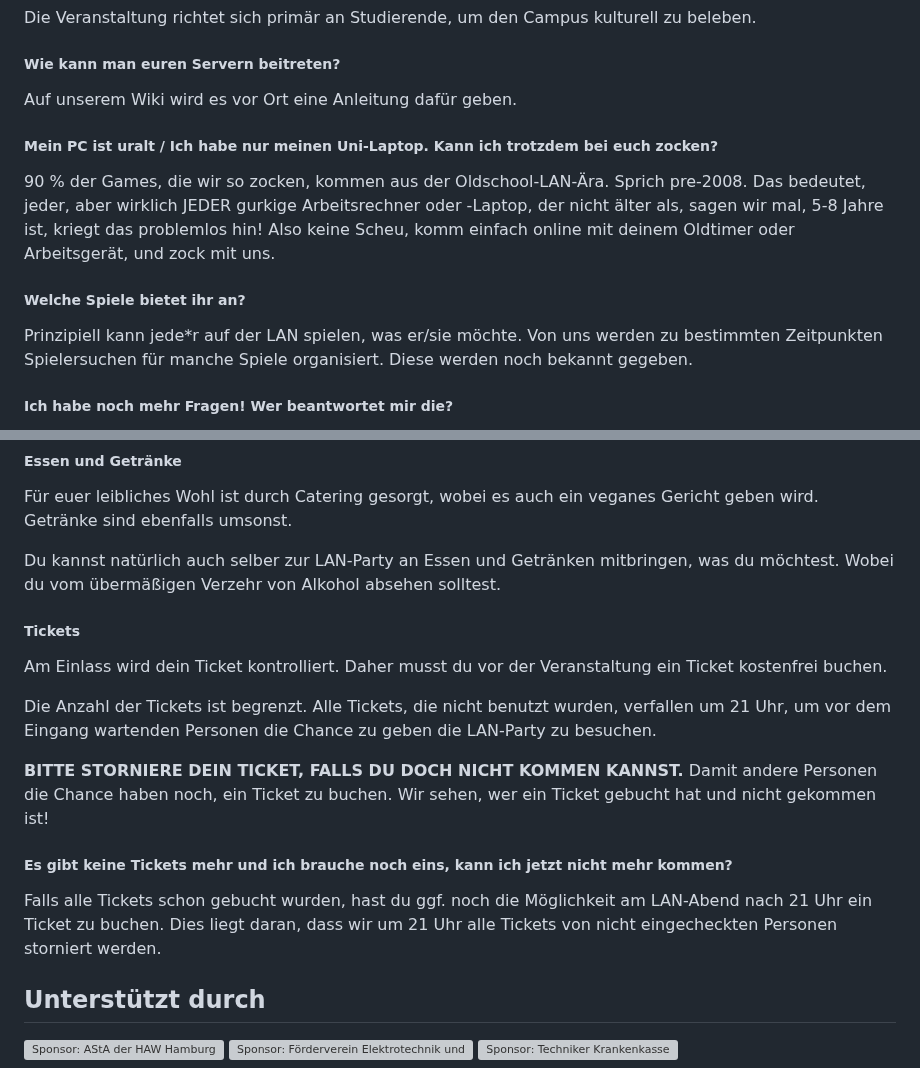
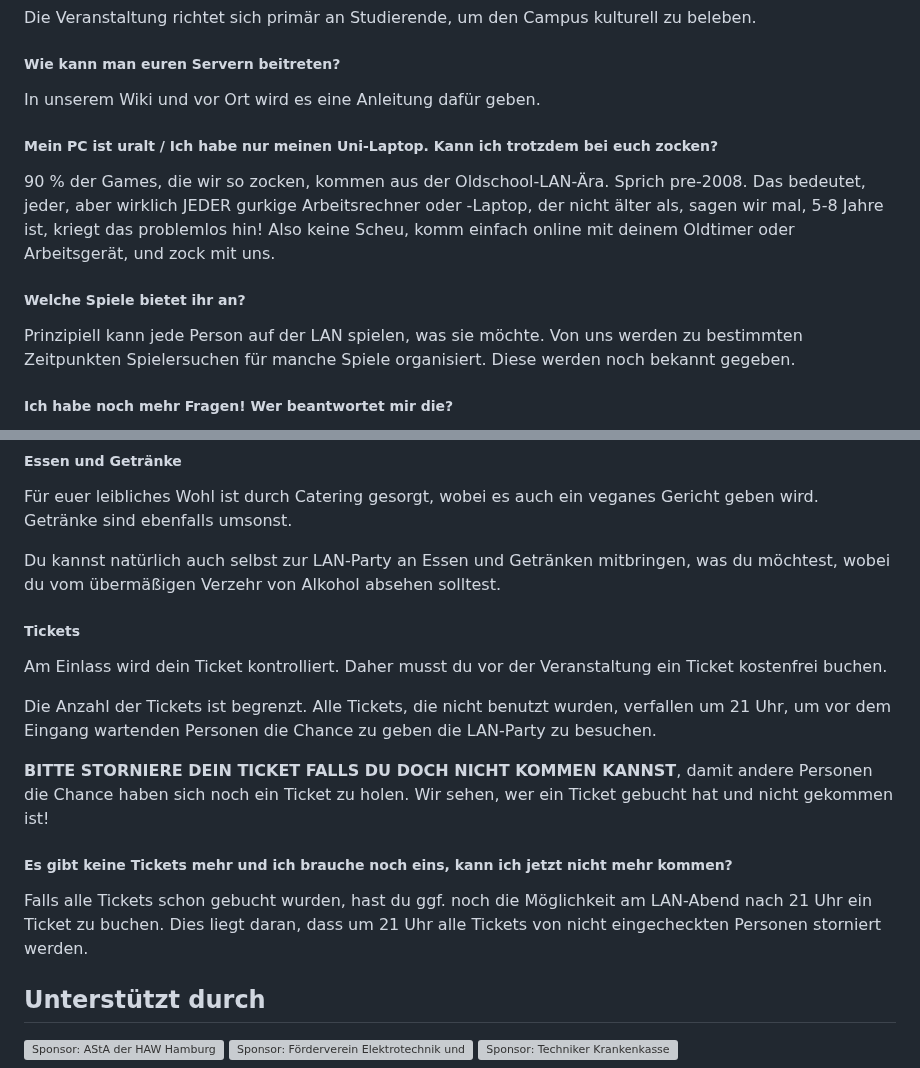
Before and after one commit to HAW-Hamburg-LAN-Party/haw-hamburg-lan-party.github.io, a Markdown page: src/content/home.md, 2 parts joined by grey strips. GitHub-like rendering; grey boxes are pictures that could not be loaded.

Commit message:
[content] correct typos

```diff
--- a/src/content/home.md
+++ b/src/content/home.md
@@ -60,7 +60,7 @@ Die Veranstaltung richtet sich primär an Studierende, um den Campus kulturell z
 
 ##### Wie kann man euren Servern beitreten?
 
-Auf unserem Wiki wird es vor Ort eine Anleitung dafür geben.
+In unserem Wiki und vor Ort wird es eine Anleitung dafür geben.
 
 ##### Mein PC ist uralt / Ich habe nur meinen Uni-Laptop. Kann ich trotzdem bei euch zocken?
 
@@ -68,7 +68,7 @@ Auf unserem Wiki wird es vor Ort eine Anleitung dafür geben.
 
 ##### Welche Spiele bietet ihr an?
 
-Prinzipiell kann jede\*r auf der LAN spielen, was er/sie möchte. Von uns werden zu bestimmten Zeitpunkten Spielersuchen für manche Spiele organisiert. Diese werden noch bekannt gegeben.
+Prinzipiell kann jede Person auf der LAN spielen, was sie möchte. Von uns werden zu bestimmten Zeitpunkten Spielersuchen für manche Spiele organisiert. Diese werden noch bekannt gegeben.
 
 ##### Ich habe noch mehr Fragen! Wer beantwortet mir die?
 
@@ -96,7 +96,7 @@ Schreib uns eine Nachricht auf Instagram. Falls du kein Social Media hast, schre
 
 Für euer leibliches Wohl ist durch Catering gesorgt, wobei es auch ein veganes Gericht geben wird. Getränke sind ebenfalls umsonst.
 
-Du kannst natürlich auch selber zur LAN-Party an Essen und Getränken mitbringen, was du möchtest. Wobei du vom übermäßigen Verzehr von Alkohol absehen solltest.
+Du kannst natürlich auch selbst zur LAN-Party an Essen und Getränken mitbringen, was du möchtest, wobei du vom übermäßigen Verzehr von Alkohol absehen solltest.
 
 ##### Tickets
 
@@ -104,11 +104,11 @@ Am Einlass wird dein Ticket kontrolliert. Daher musst du vor der Veranstaltung e
 
 Die Anzahl der Tickets ist begrenzt. Alle Tickets, die nicht benutzt wurden, verfallen um 21 Uhr, um vor dem Eingang wartenden Personen die Chance zu geben die LAN-Party zu besuchen.
 
-**BITTE STORNIERE DEIN TICKET, FALLS DU DOCH NICHT KOMMEN KANNST.** Damit andere Personen die Chance haben noch, ein Ticket zu buchen. Wir sehen, wer ein Ticket gebucht hat und nicht gekommen ist!
+**BITTE STORNIERE DEIN TICKET FALLS DU DOCH NICHT KOMMEN KANNST**, damit andere Personen die Chance haben sich noch ein Ticket zu holen. Wir sehen, wer ein Ticket gebucht hat und nicht gekommen ist!
 
 ##### Es gibt keine Tickets mehr und ich brauche noch eins, kann ich jetzt nicht mehr kommen?
 
-Falls alle Tickets schon gebucht wurden, hast du ggf. noch die Möglichkeit am LAN-Abend nach 21 Uhr ein Ticket zu buchen. Dies liegt daran, dass wir um 21 Uhr alle Tickets von nicht eingecheckten Personen storniert werden.
+Falls alle Tickets schon gebucht wurden, hast du ggf. noch die Möglichkeit am LAN-Abend nach 21 Uhr ein Ticket zu buchen. Dies liegt daran, dass um 21 Uhr alle Tickets von nicht eingecheckten Personen storniert werden.
 
 ## Unterstützt durch
 
```
Also changed, not shown: src/content/wiki.md (+1 -1 lines).
